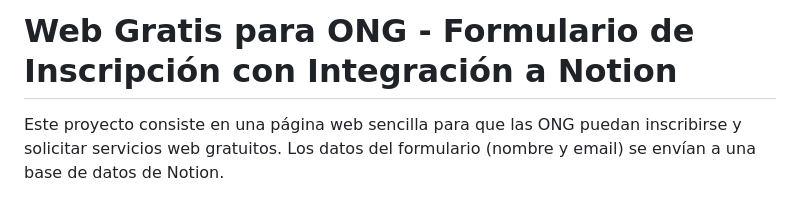
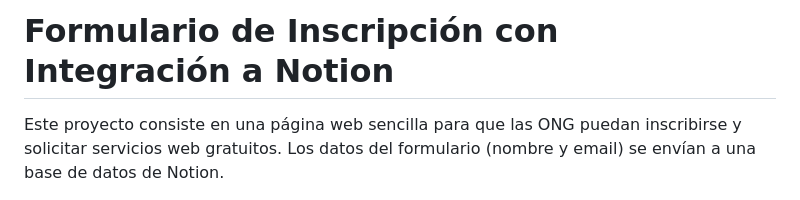
Before and after one commit to toniferra-dev/contact_Notion, a Markdown page: README.md, the part around the change. Rendered like a GitHub page.

```diff
--- a/README.md
+++ b/README.md
@@ -1,4 +1,4 @@
-# Web Gratis para ONG - Formulario de Inscripción con Integración a Notion
+# Formulario de Inscripción con Integración a Notion
 
 Este proyecto consiste en una página web sencilla para que las ONG puedan inscribirse y solicitar servicios web gratuitos. Los datos del formulario (nombre y email) se envían a una base de datos de Notion.
 
```
